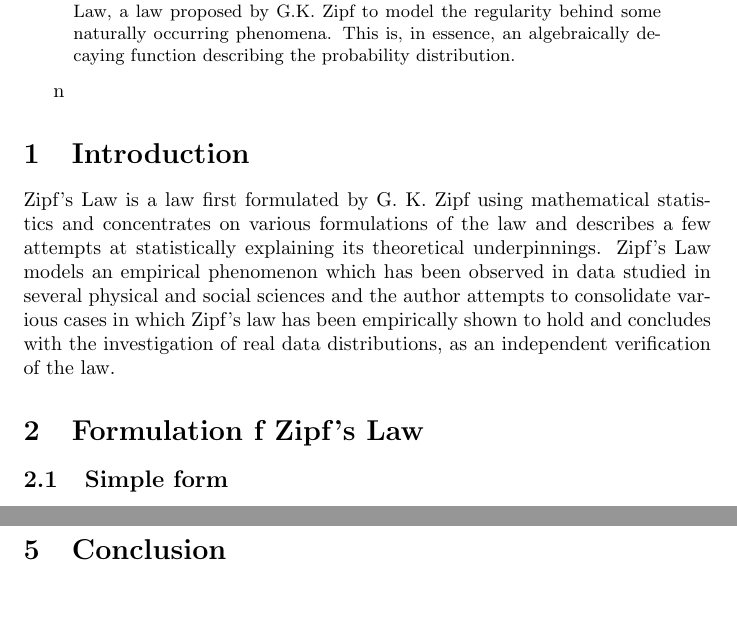
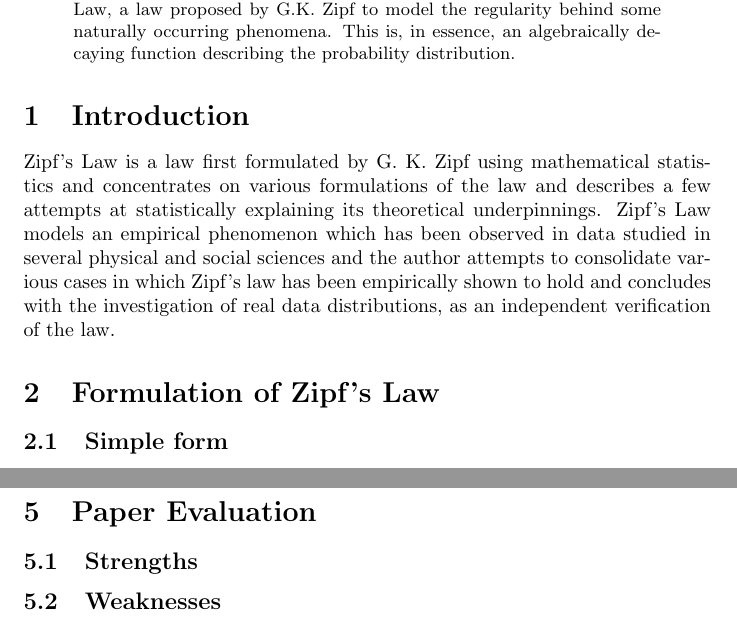
Before and after one commit to anantoni/MDE515-reviews, a LaTeX problem sheet (example1.tex): two parts of pages 1 and 3 of 3, joined at a grey line, cut so that both start at the same text, the shorter picture padded with empty space. Compiled offline with pdfLaTeX.

Commit message:
Evaluation left.

```diff
--- a/example1.tex
+++ b/example1.tex
@@ -24,11 +18,6 @@ Zipf's Law, a law proposed by G.K. Zipf to model the regularity behind
 some naturally occurring phenomena. This is, in essence, an
 algebraically decaying function describing the probability distribution.
 \end{abstract}
-
-% \begin{equation}
-%     \label{simple_equation}
-n%     \alpha = \sqrt{ \beta }
-% \end{equation}
 
 \section{Introduction}
 
@@ -42,7 +31,7 @@ has been empirically shown to hold and concludes with the
 investigation of real data distributions, as an independent
 verification of the law.
 
-\section{Formulation f Zipf's Law}
+\section{Formulation of Zipf's Law}
 \subsection{Simple form}
 
 The simple form of Zipf's suggests that rxr = constant where r is the
@@ -111,8 +103,9 @@ years 1991-92. Many of the statistics demonstrated roughly hyperbolic
 graphs, which lead to the claim that Zipf's law was empirically
 verified for this particular real life database.
 
-\section{Conclusion}
+\section{Paper Evaluation}
+\subsection{Strengths}
 
-
+\subsection{Weaknesses}
 
 \end{document}
```
Also changed, not shown: example1.tex (11 more changed lines).
